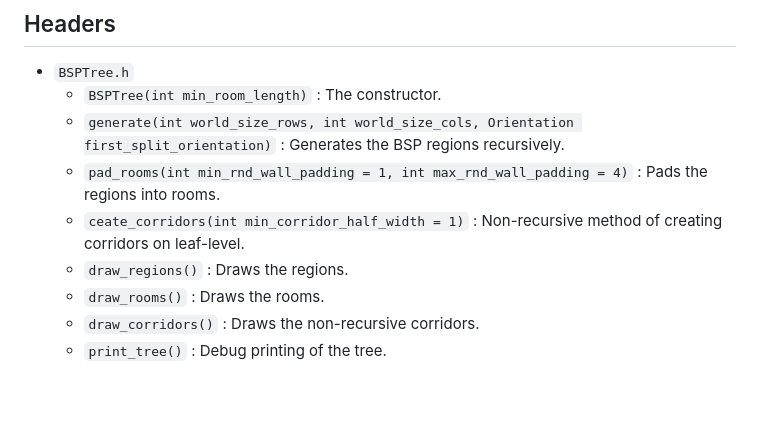
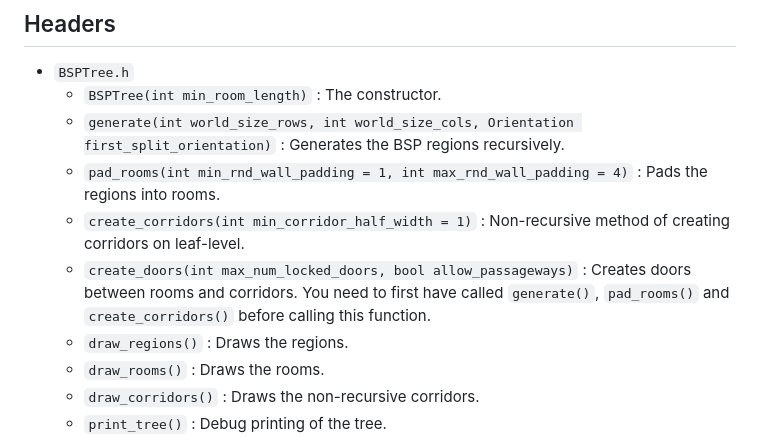
Before and after one commit to razterizer/DungGine, a Markdown page: README.md, the part around the change. Rendered like a GitHub page; blank space fills up the shorter version.

```diff
--- a/README.md
+++ b/README.md
@@ -13,7 +13,8 @@ This library is very new and currently only provides two classes: `BSPTree` that
   - `generate(int world_size_rows, int world_size_cols,
                   Orientation first_split_orientation)` : Generates the BSP regions recursively.
   - `pad_rooms(int min_rnd_wall_padding = 1, int max_rnd_wall_padding = 4)` : Pads the regions into rooms.
-  - `ceate_corridors(int min_corridor_half_width = 1)` : Non-recursive method of creating corridors on leaf-level.
+  - `create_corridors(int min_corridor_half_width = 1)` : Non-recursive method of creating corridors on leaf-level.
+  - `create_doors(int max_num_locked_doors, bool allow_passageways)` : Creates doors between rooms and corridors. You need to first have called `generate()`, `pad_rooms()` and `create_corridors()` before calling this function.
   - `draw_regions()` : Draws the regions.
   - `draw_rooms()` : Draws the rooms.
   - `draw_corridors()` : Draws the non-recursive corridors.
```
